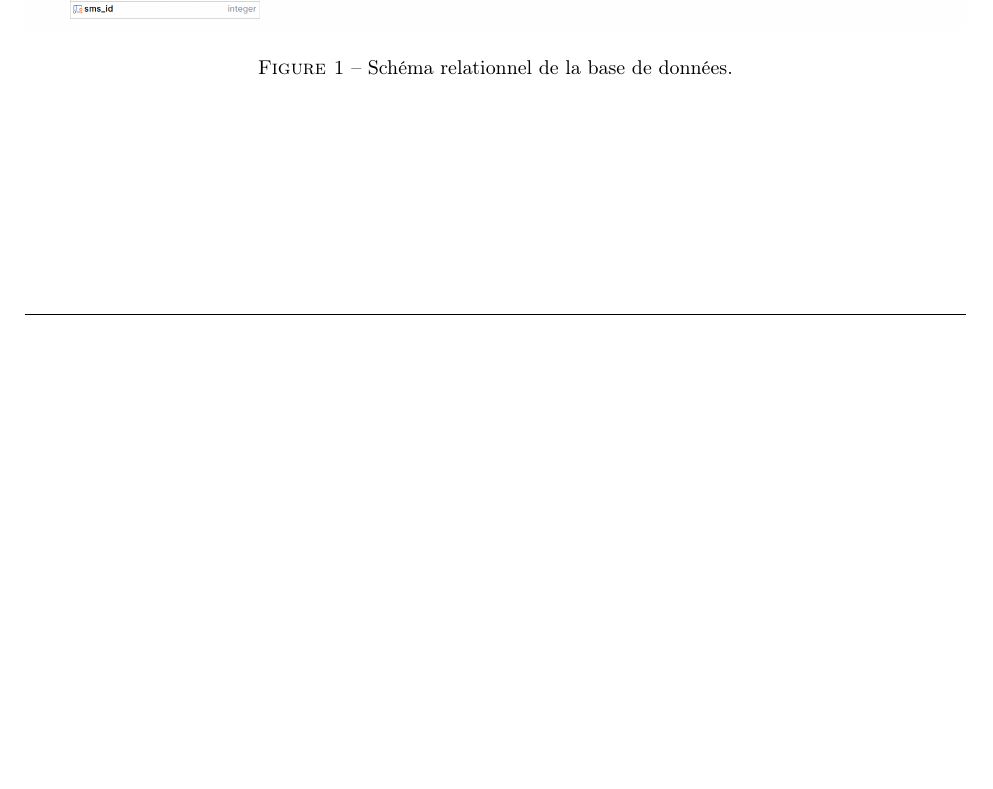
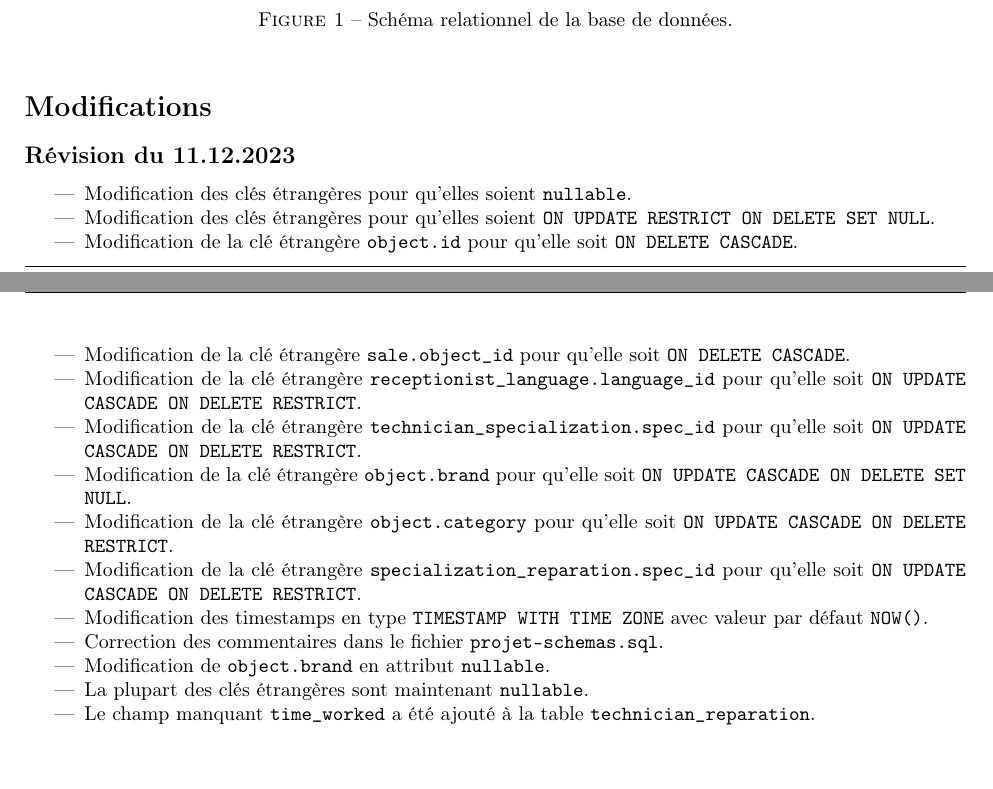
Before and after one commit to a-mango/BDR23-projet, a LaTeX document (doc/modele-relationnel.tex): part of page 2 of 2 before the commit and two parts of pages 2 and 3 of 3 after it, the two joined at a grey line, cut so that both start at the same text, the shorter picture padded with empty space. Compiled offline with pdfLaTeX.

Commit message:
rfr: add modifications to relational model report

```diff
--- a/doc/modele-relationnel.tex
+++ b/doc/modele-relationnel.tex
@@ -108,4 +108,40 @@
         \caption{Schéma relationnel de la base de données.}
 \end{figure}
 
+\section{Modifications}
+
+\subsection*{Révision du 11.12.2023}
+
+% - table receptionist_language: language (name) -> ON UPDATE CASCADE ON DELETE RESTRICT
+% - table technician_specialization: spec_name ON UPDATE CASCADE ON DELETE RESTRICT
+% - table object:
+%       brand ON UPDATE CASCADE ON DELETE SET NULL
+%       category ON UPDATE CASCADE ON DELETE RESTRICT
+% - table specialization_reparation
+%       spec_name ON UPDATE CASCADE ON DELETE RESTRICT
+% - tous les ids: ON UPDATE RESTRICT ON DELETE SET NULL
+% - sale: ON DELETE CASCADE
+
+% - modification du schéma pour rendre les FK nullable
+
+\begin{itemize}
+    \item Modification des clés étrangères pour qu'elles soient \ttt{nullable}.
+    \item Modification des clés étrangères pour qu'elles soient \ttt{ON UPDATE RESTRICT ON DELETE SET NULL}.
+    \item Modification de la clé étrangère \ttt{object.id} pour qu'elle soit \ttt{ON DELETE CASCADE}.
+    \item Modification de la clé étrangère \ttt{sale.object\_id} pour qu'elle soit \ttt{ON DELETE CASCADE}.
+    \item Modification de la clé étrangère \ttt{receptionist\_language.language\_id} pour qu'elle soit \ttt{ON UPDATE CASCADE ON DELETE RESTRICT}.
+    \item Modification de la clé étrangère \ttt{technician\_specialization.spec\_id} pour qu'elle soit \ttt{ON UPDATE CASCADE ON DELETE RESTRICT}.
+    \item Modification de la clé étrangère \ttt{object.brand} pour qu'elle soit \ttt{ON UPDATE CASCADE ON DELETE SET NULL}.
+    \item Modification de la clé étrangère \ttt{object.category} pour qu'elle soit \ttt{ON UPDATE CASCADE ON DELETE RESTRICT}.
+    \item Modification de la clé étrangère \ttt{specialization\_reparation.spec\_id} pour qu'elle soit \ttt{ON UPDATE CASCADE ON DELETE RESTRICT}.
+\end{itemize}
+
+\begin{itemize}
+    \item Modification des timestamps en type \ttt{TIMESTAMP WITH TIME ZONE} avec valeur par défaut \ttt{NOW()}.
+    \item Correction des commentaires dans le fichier \ttt{projet-schemas.sql}.
+    \item Modification de \ttt{object.brand} en attribut \ttt{nullable}.
+    \item La plupart des clés étrangères sont maintenant \ttt{nullable}.
+    \item Le champ manquant \ttt{time\_worked} a été ajouté à la table \ttt{technician\_reparation}.
+\end{itemize}
+
 \end{document}
```
Also changed, not shown: questions.md (+7 -5 lines).
